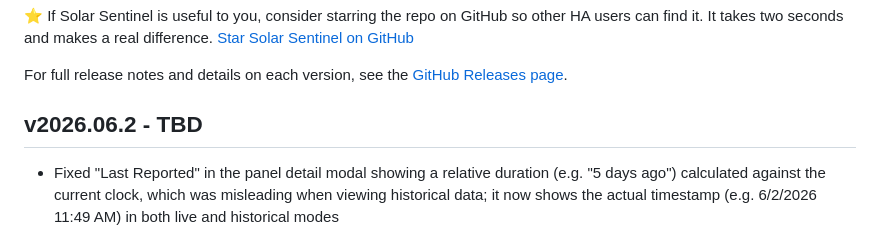
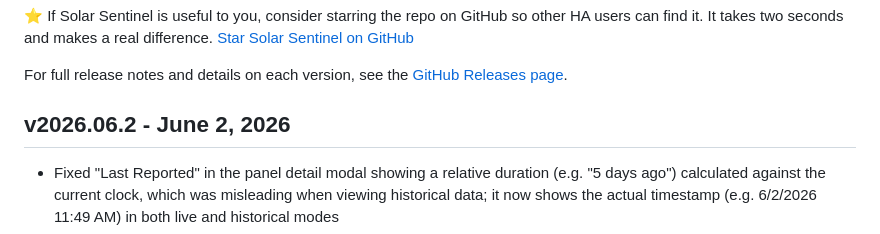
Before and after one commit to smcneece/solar-sentinel, a Markdown page: CHANGELOG.md, the part around the change. Rendered like a GitHub page.

Commit message:
Update Changelog

```diff
--- a/CHANGELOG.md
+++ b/CHANGELOG.md
@@ -5,7 +5,7 @@
 
 For full release notes and details on each version, see the [GitHub Releases page](https://github.com/smcneece/solar-sentinel/releases).
 
-## v2026.06.2 - TBD
+## v2026.06.2 - June 2, 2026
 
 - Fixed "Last Reported" in the panel detail modal showing a relative duration (e.g. "5 days ago") calculated against the current clock, which was misleading when viewing historical data; it now shows the actual timestamp (e.g. 6/2/2026 11:49 AM) in both live and historical modes
 - Added "Show W unit on panels" toggle in Settings; when disabled, panel cards show just the number without the unit suffix, which saves space on small screens
```
Also changed, not shown: addon/CHANGELOG.md (+1 -1 lines).
